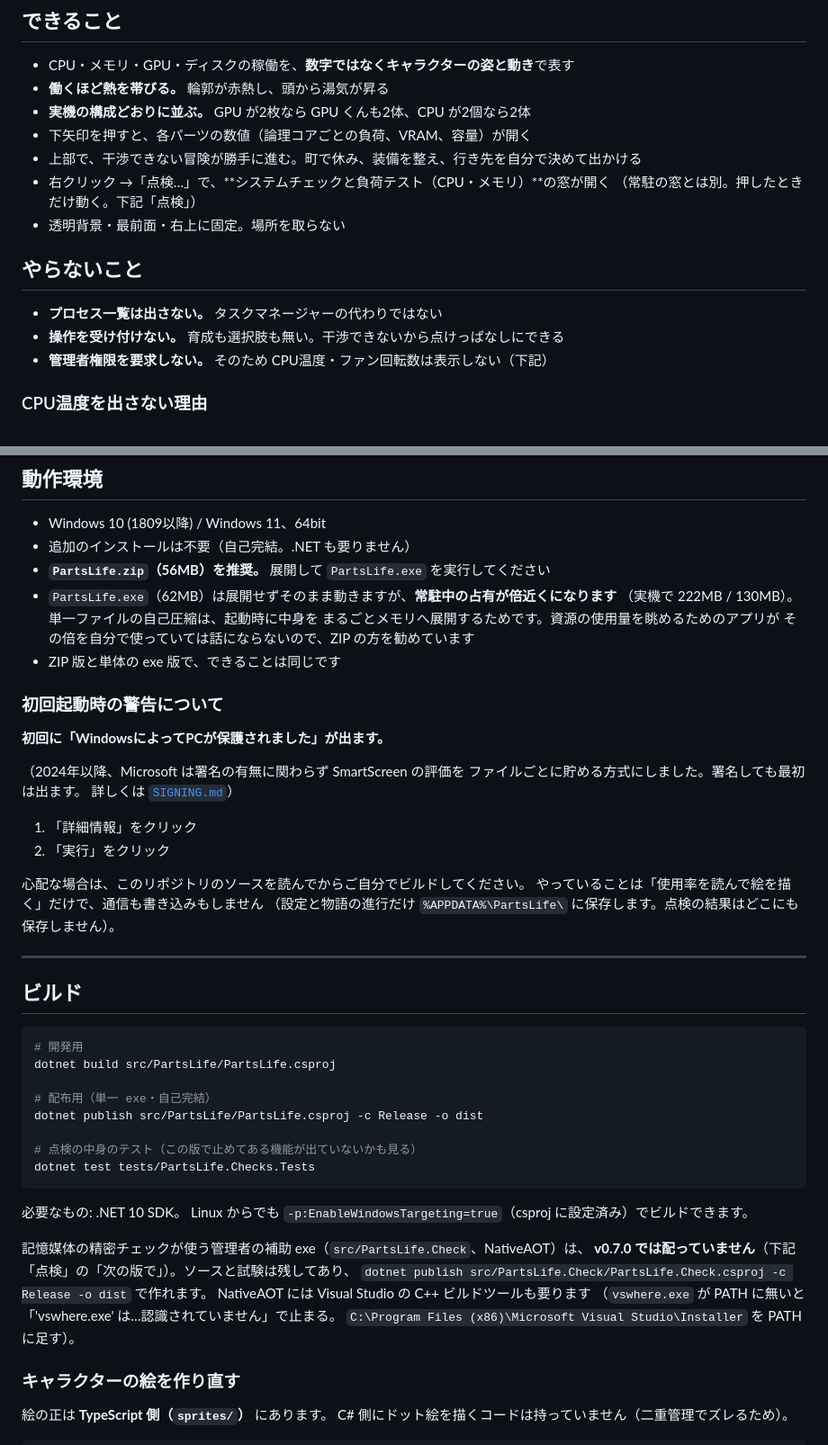
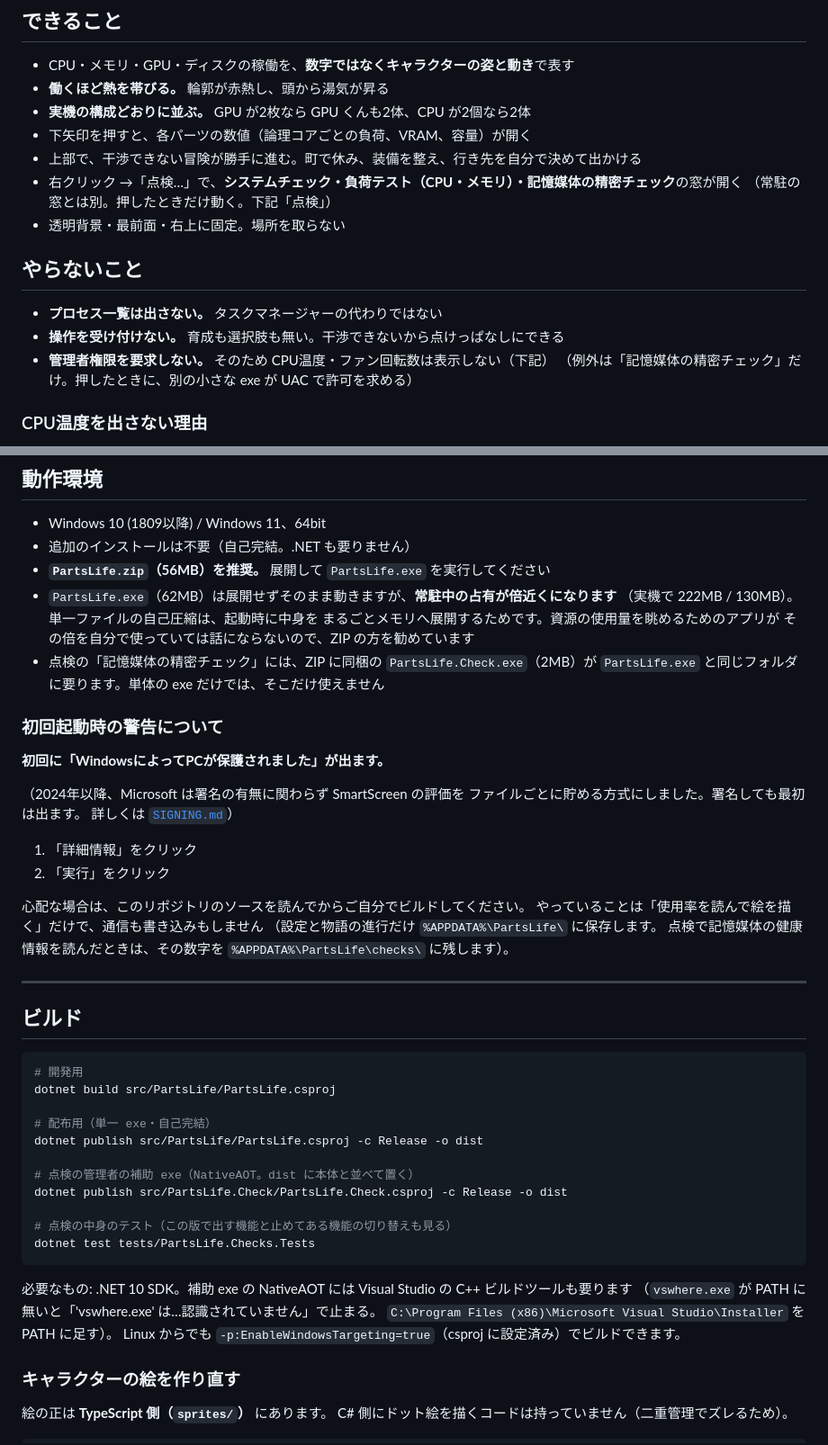
Before and after one commit to goemon0000/parts-life, a Markdown page: README.md, 2 parts joined by grey strips. Shown at 90% size. Rendered like a GitHub page.

````diff
--- a/README.md
+++ b/README.md
@@ -18,7 +18,7 @@ PCパーツのキャラクターが、実機の稼働状況をそのまま姿で
 - **実機の構成どおりに並ぶ。** GPU が2枚なら GPU くんも2体、CPU が2個なら2体
 - 下矢印を押すと、各パーツの数値（論理コアごとの負荷、VRAM、容量）が開く
 - 上部で、干渉できない冒険が勝手に進む。町で休み、装備を整え、行き先を自分で決めて出かける
-- 右クリック →「点検…」で、**システムチェックと負荷テスト（CPU・メモリ）**の窓が開く
+- 右クリック →「点検…」で、**システムチェック・負荷テスト（CPU・メモリ）・記憶媒体の精密チェック**の窓が開く
   （常駐の窓とは別。押したときだけ動く。下記「点検」）
 - 透明背景・最前面・右上に固定。場所を取らない
 
@@ -27,6 +27,7 @@ PCパーツのキャラクターが、実機の稼働状況をそのまま姿で
 - **プロセス一覧は出さない。** タスクマネージャーの代わりではない
 - **操作を受け付けない。** 育成も選択肢も無い。干渉できないから点けっぱなしにできる
 - **管理者権限を要求しない。** そのため CPU温度・ファン回転数は表示しない（下記）
+  （例外は「記憶媒体の精密チェック」だけ。押したときに、別の小さな exe が UAC で許可を求める）
 
 ### CPU温度を出さない理由
 
@@ -50,7 +51,8 @@ Windows で CPU温度・ファン回転数・電圧を読むには**カーネル
   （実機で 222MB / 130MB）。単一ファイルの自己圧縮は、起動時に中身を
   まるごとメモリへ展開するためです。資源の使用量を眺めるためのアプリが
   その倍を自分で使っていては話にならないので、ZIP の方を勧めています
-- ZIP 版と単体の exe 版で、できることは同じです
+- 点検の「記憶媒体の精密チェック」には、ZIP に同梱の `PartsLife.Check.exe`（2MB）が
+  `PartsLife.exe` と同じフォルダに要ります。単体の exe だけでは、そこだけ使えません
 
 ### 初回起動時の警告について
 
@@ -65,7 +67,8 @@ Windows で CPU温度・ファン回転数・電圧を読むには**カーネル
 
 心配な場合は、このリポジトリのソースを読んでからご自分でビルドしてください。
 やっていることは「使用率を読んで絵を描く」だけで、通信も書き込みもしません
-（設定と物語の進行だけ `%APPDATA%\PartsLife\` に保存します。点検の結果はどこにも保存しません）。
+（設定と物語の進行だけ `%APPDATA%\PartsLife\` に保存します。
+点検で記憶媒体の健康情報を読んだときは、その数字を `%APPDATA%\PartsLife\checks\` に残します）。
 
 ---
 
@@ -78,19 +81,17 @@ dotnet build src/PartsLife/PartsLife.csproj
 # 配布用（単一 exe・自己完結）
 dotnet publish src/PartsLife/PartsLife.csproj -c Release -o dist
 
-# 点検の中身のテスト（この版で止めてある機能が出ていないかも見る）
+# 点検の管理者の補助 exe（NativeAOT。dist に本体と並べて置く）
+dotnet publish src/PartsLife.Check/PartsLife.Check.csproj -c Release -o dist
+
+# 点検の中身のテスト（この版で出す機能と止めてある機能の切り替えも見る）
 dotnet test tests/PartsLife.Checks.Tests
 ```
 
-必要なもの: .NET 10 SDK。
-Linux からでも `-p:EnableWindowsTargeting=true`（csproj に設定済み）でビルドできます。
-
-記憶媒体の精密チェックが使う管理者の補助 exe（`src/PartsLife.Check`、NativeAOT）は、
-**v0.7.0 では配っていません**（下記「点検」の「次の版で」）。ソースと試験は残してあり、
-`dotnet publish src/PartsLife.Check/PartsLife.Check.csproj -c Release -o dist` で作れます。
-NativeAOT には Visual Studio の C++ ビルドツールも要ります
+必要なもの: .NET 10 SDK。補助 exe の NativeAOT には Visual Studio の C++ ビルドツールも要ります
 （`vswhere.exe` が PATH に無いと「'vswhere.exe' は…認識されていません」で止まる。
 `C:\Program Files (x86)\Microsoft Visual Studio\Installer` を PATH に足す）。
+Linux からでも `-p:EnableWindowsTargeting=true`（csproj に設定済み）でビルドできます。
 
 ### キャラクターの絵を作り直す
 
````
Also changed, not shown: other parts of README.md (+36 -30 lines), SIGNING.md (+6 -2 lines).
